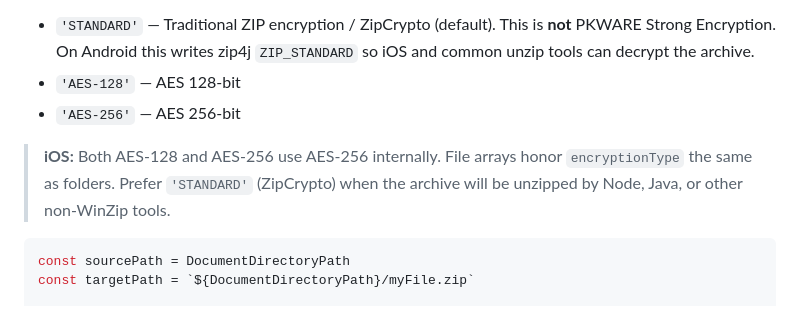
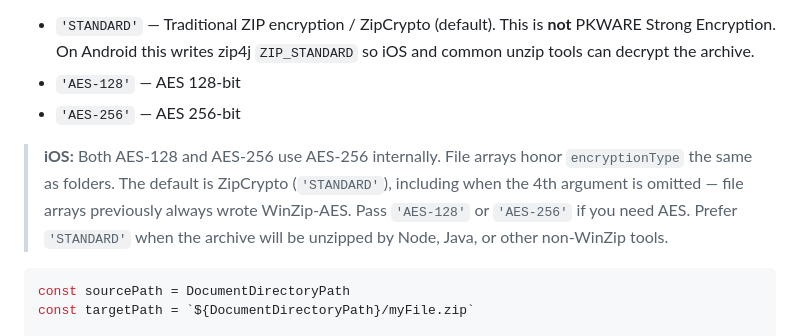
Before and after one commit to mockingbot/react-native-zip-archive, a Markdown page: README.md, the part around the change. Drawn GitHub-style.

````diff
--- a/README.md
+++ b/README.md
@@ -96,7 +96,7 @@ Zip with password protection.
 - `'AES-128'` — AES 128-bit
 - `'AES-256'` — AES 256-bit
 
-> **iOS:** Both AES-128 and AES-256 use AES-256 internally. File arrays honor `encryptionType` the same as folders. Prefer `'STANDARD'` (ZipCrypto) when the archive will be unzipped by Node, Java, or other non-WinZip tools.
+> **iOS:** Both AES-128 and AES-256 use AES-256 internally. File arrays honor `encryptionType` the same as folders. The default is ZipCrypto (`'STANDARD'`), including when the 4th argument is omitted — file arrays previously always wrote WinZip-AES. Pass `'AES-128'` or `'AES-256'` if you need AES. Prefer `'STANDARD'` when the archive will be unzipped by Node, Java, or other non-WinZip tools.
 
 ```js
 const sourcePath = DocumentDirectoryPath
````
Also changed, not shown: CHANGELOG.md (+3 -0 lines).
